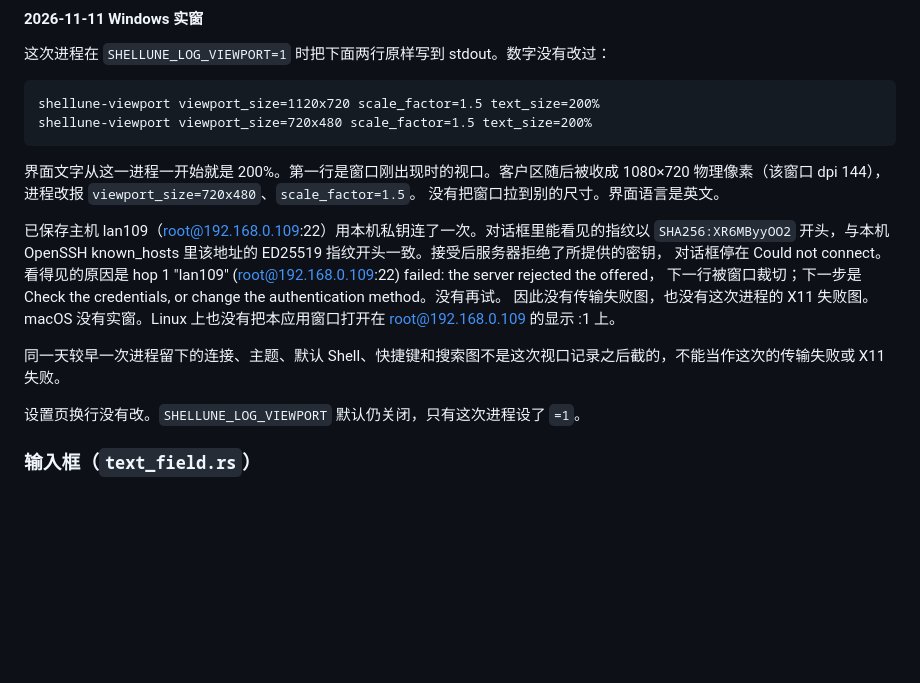
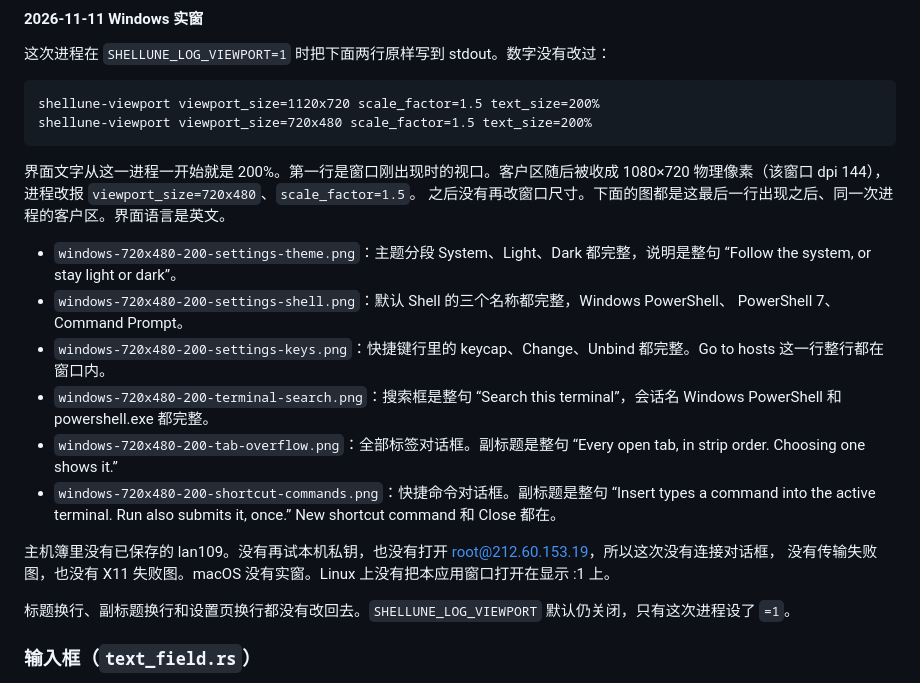
Before and after one commit to sakullla/shellune, a Markdown page: docs/design/02-shell-and-design-system.md, the part around the change. Drawn GitHub-style; blank space fills up the shorter version.

```diff
--- a/docs/design/02-shell-and-design-system.md
+++ b/docs/design/02-shell-and-design-system.md
@@ -530,17 +530,26 @@ shellune-viewport viewport_size=720x480 scale_factor=1.5 text_size=200%
 
 界面文字从这一进程一开始就是 200%。第一行是窗口刚出现时的视口。客户区随后被收成 1080×720
 物理像素（该窗口 dpi 144），进程改报 `viewport_size=720x480`、`scale_factor=1.5`。
-没有把窗口拉到别的尺寸。界面语言是英文。
+之后没有再改窗口尺寸。下面的图都是这最后一行出现之后、同一次进程的客户区。界面语言是英文。
 
-已保存主机 lan109（root@192.168.0.109:22）用本机私钥连了一次。对话框里能看见的指纹以
-`SHA256:XR6MByyOO2` 开头，与本机 OpenSSH known_hosts 里该地址的 ED25519 指纹开头一致。接受后服务器拒绝了所提供的密钥，
-对话框停在 Could not connect。看得见的原因是 hop 1 "lan109" (root@192.168.0.109:22) failed: the server rejected the offered，
-下一行被窗口裁切；下一步是 Check the credentials, or change the authentication method。没有再试。
-因此没有传输失败图，也没有这次进程的 X11 失败图。macOS 没有实窗。Linux 上也没有把本应用窗口打开在 root@192.168.0.109 的显示 :1 上。
+- `windows-720x480-200-settings-theme.png`：主题分段 System、Light、Dark 都完整，说明是整句
+  “Follow the system, or stay light or dark”。
+- `windows-720x480-200-settings-shell.png`：默认 Shell 的三个名称都完整，Windows PowerShell、
+  PowerShell 7、Command Prompt。
+- `windows-720x480-200-settings-keys.png`：快捷键行里的 keycap、Change、Unbind 都完整。Go to hosts
+  这一行整行都在窗口内。
+- `windows-720x480-200-terminal-search.png`：搜索框是整句 “Search this terminal”，会话名
+  Windows PowerShell 和 powershell.exe 都完整。
+- `windows-720x480-200-tab-overflow.png`：全部标签对话框。副标题是整句
+  “Every open tab, in strip order. Choosing one shows it.”
+- `windows-720x480-200-shortcut-commands.png`：快捷命令对话框。副标题是整句
+  “Insert types a command into the active terminal. Run also submits it, once.”
+  New shortcut command 和 Close 都在。
 
-同一天较早一次进程留下的连接、主题、默认 Shell、快捷键和搜索图不是这次视口记录之后截的，不能当作这次的传输失败或 X11 失败。
+主机簿里没有已保存的 lan109。没有再试本机私钥，也没有打开 root@212.60.153.19，所以这次没有连接对话框，
+没有传输失败图，也没有 X11 失败图。macOS 没有实窗。Linux 上没有把本应用窗口打开在显示 :1 上。
 
-设置页换行没有改。`SHELLUNE_LOG_VIEWPORT` 默认仍关闭，只有这次进程设了 `=1`。
+标题换行、副标题换行和设置页换行都没有改回去。`SHELLUNE_LOG_VIEWPORT` 默认仍关闭，只有这次进程设了 `=1`。
 
 ### 输入框（`text_field.rs`）
 
```
Also changed, not shown: docs/design/windows-720x480-200-settings-keys.png, docs/design/windows-720x480-200-settings-shell.png, docs/design/windows-720x480-200-settings-theme.png, docs/design/windows-720x480-200-shortcut-commands.png, docs/design/windows-720x480-200-tab-overflow.png, docs/design/windows-720x480-200-terminal-search.png, 4 other files.
